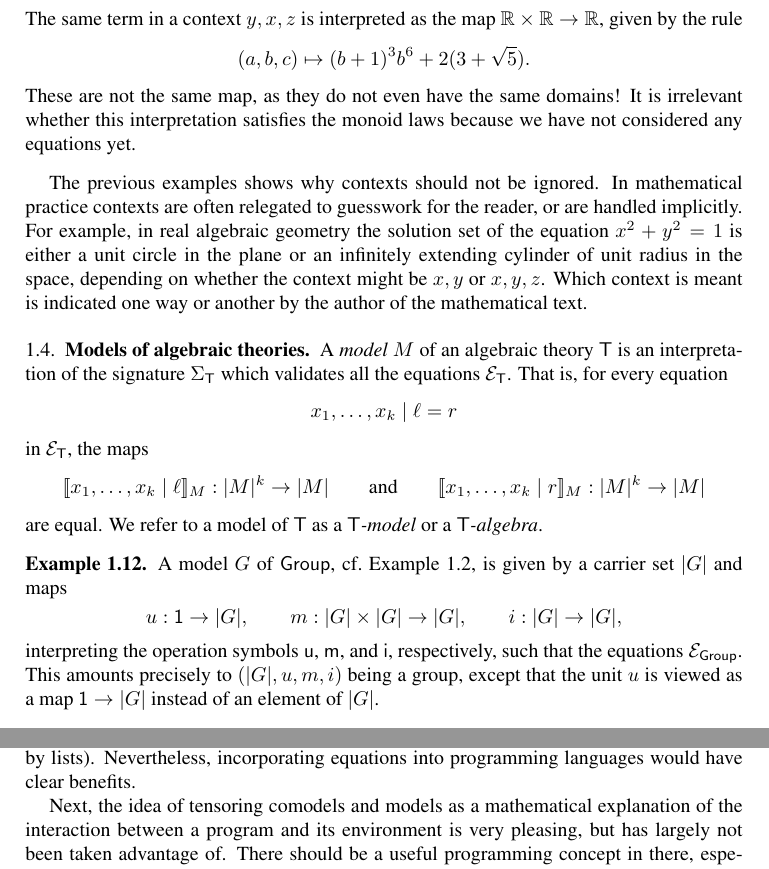
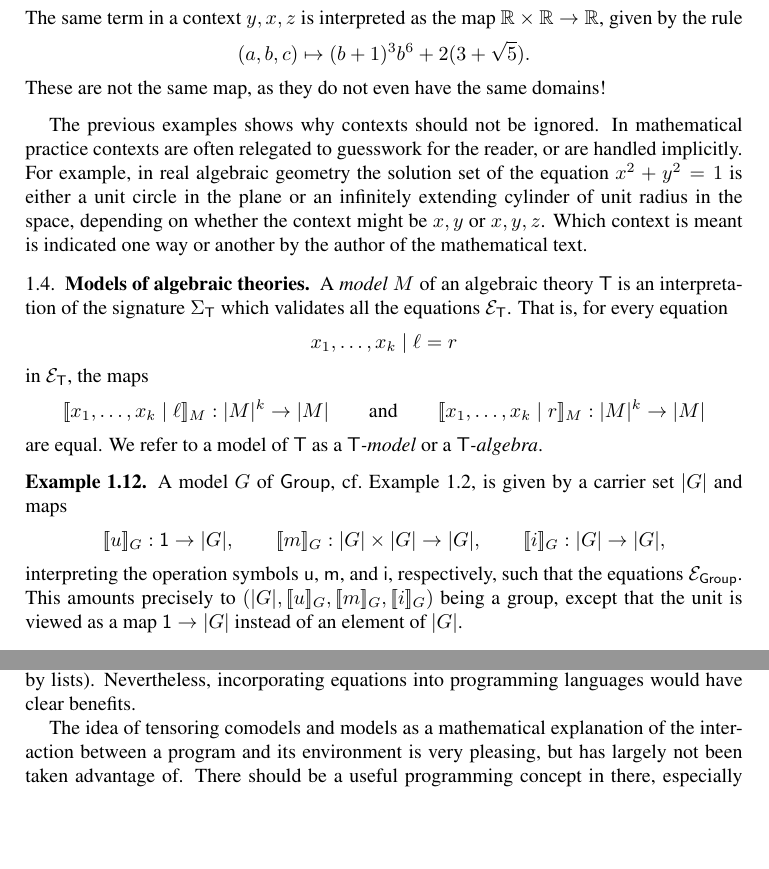
Before and after one commit to andrejbauer/what-is-algebraic-about-algebraic-effects, a LaTeX paper (what-is-algebraic.tex): two parts of pages 5 and 25 of 25, joined at a grey line, cut so that both start at the same text, the shorter picture padded with empty space. Compiled offline with pdfLaTeX.

Commit message:
Cosmetic changes.

```diff
--- a/what-is-algebraic.tex
+++ b/what-is-algebraic.tex
@@ -484,9 +484,7 @@ as follows:
     (a, b, c) &\mapsto (b+1)^3 b^6 + 2 (3 + \sqrt{5}).
   \end{align*}
   %
-  These are not the same map, as they do not even have the same domains! It is irrelevant
-  whether this interpretation satisfies the monoid laws because we have not considered any
-  equations yet.
+  These are not the same map, as they do not even have the same domains!
 \end{example}
 
 The previous examples shows why contexts should not be ignored. In mathematical practice
@@ -523,15 +521,16 @@ a \emph{$\theory{T}$-algebra}.
   carrier set $\carrier{G}$ and maps
   %
   \begin{equation*}
-    u : \one \to \carrier{G},\qquad
-    m : \carrier{G} \times \carrier{G} \to \carrier{G},\qquad
-    i : \carrier{G} \to \carrier{G},
-  \end{equation*}
-  %
-  interpreting the operation symbols $\mathsf{u}$, $\mathsf{m}$, and $\mathsf{i}$,
-  respectively, such that the equations~$\equations{Group}$. This amounts precisely to
-  $(\carrier{G}, u, m, i)$ being a group, except that the unit $u$ is viewed as a map
-  $\one \to \carrier{G}$ instead of an element of~$\carrier{G}$.
+    \sem{u}_G : \one \to \carrier{G},\qquad
+    \sem{m}_G : \carrier{G} \times \carrier{G} \to \carrier{G},\qquad
+    \sem{i}_G : \carrier{G} \to \carrier{G},
+  \end{equation*}
+  %
+  interpreting the operation symbols $\mathsf{u}$, $\mathsf{m}$, and
+  $\mathsf{i}$, respectively, such that the equations~$\equations{Group}$. This
+  amounts precisely to $(\carrier{G}, \sem{u}_G, \sem{m}_G, \sem{i}_G)$ being a
+  group, except that the unit is viewed as a map $\one \to \carrier{G}$ instead
+  of an element of~$\carrier{G}$.
 \end{example}
 
 \begin{example}
@@ -2438,7 +2437,7 @@ classes, which is a common implementation technique (for instance, when we
 represent finite sets by lists). Nevertheless, incorporating equations into
 programming languages would have clear benefits.
 
-Next, the idea of tensoring comodels and models as a mathematical explanation of
+The idea of tensoring comodels and models as a mathematical explanation of
 the interaction between a program and its environment is very pleasing, but has
 largely not been taken advantage of. There should be a useful programming
 concept in there, especially if we can make tensoring a user-definable feature
```
Also changed, not shown: what-is-algebraic.tex (12 more changed lines).
